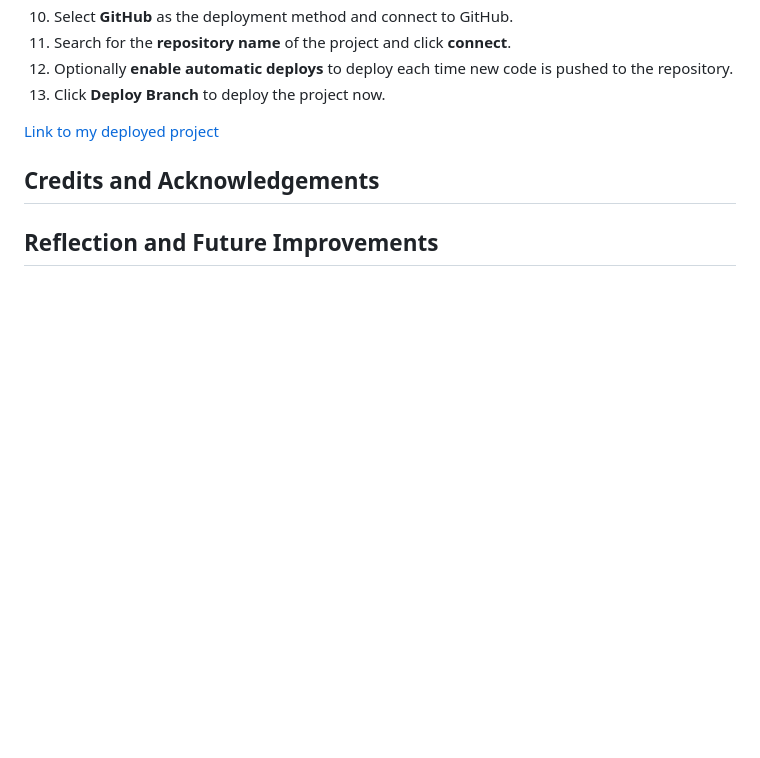
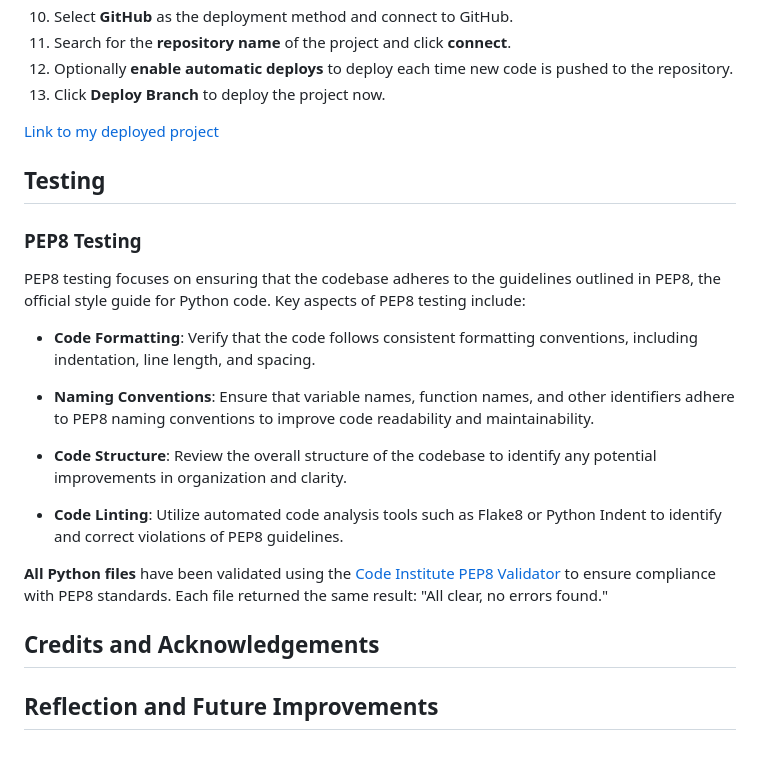
Before and after one commit to Lorenz-127/PP3-task-tracker-cli, a Markdown page: docs/README.md, the part around the change. Drawn GitHub-style; blank space fills up the shorter version.

Commit message:
docs(readme): Add content to testing section

```diff
--- a/docs/README.md
+++ b/docs/README.md
@@ -361,6 +361,21 @@ The project was developed to be used with the [Code Institute Template](https://
 
 [Link to my deployed project](https://task-traker-f4de740956e7.herokuapp.com/)
 
+## Testing
+
+### PEP8 Testing
+
+PEP8 testing focuses on ensuring that the codebase adheres to the guidelines outlined in PEP8, the official style guide for Python code. Key aspects of PEP8 testing include:
+
+- **Code Formatting**: Verify that the code follows consistent formatting conventions, including indentation, line length, and spacing.
+
+- **Naming Conventions**: Ensure that variable names, function names, and other identifiers adhere to PEP8 naming conventions to improve code readability and maintainability.
+
+- **Code Structure**: Review the overall structure of the codebase to identify any potential improvements in organization and clarity.
+
+- **Code Linting**: Utilize automated code analysis tools such as Flake8 or Python Indent to identify and correct violations of PEP8 guidelines.
+
+**All Python files** have been validated using the [Code Institute PEP8 Validator](https://pep8ci.herokuapp.com/) to ensure compliance with PEP8 standards. Each file returned the same result: "All clear, no errors found."
 
 ## Credits and Acknowledgements
 
```
